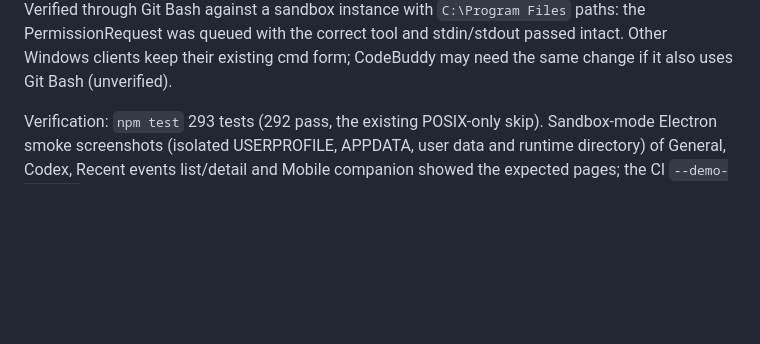
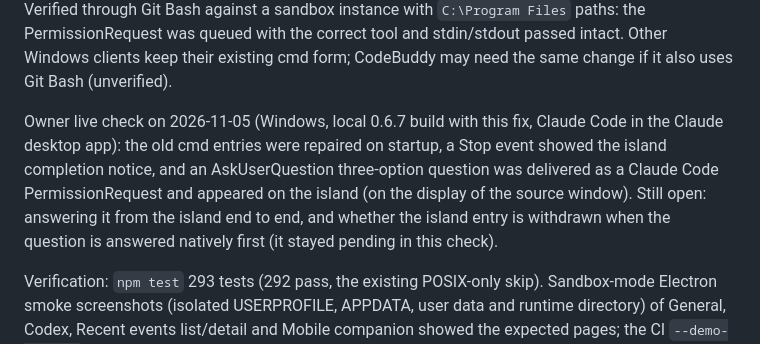
Before and after one commit to DaliBerr/Vibe-Halo, a Markdown page: HANDOFF.md, the part around the change. Rendered like a GitHub page; blank space fills up the shorter version.

Commit message:
Record live Claude Code hook check on Windows

```diff
--- a/HANDOFF.md
+++ b/HANDOFF.md
@@ -53,6 +53,15 @@ instance with `C:\Program Files` paths: the PermissionRequest was queued with
 the correct tool and stdin/stdout passed intact. Other Windows clients keep
 their existing cmd form; CodeBuddy may need the same change if it also uses
 Git Bash (unverified).
+
+Owner live check on 2026-11-05 (Windows, local 0.6.7 build with this fix,
+Claude Code in the Claude desktop app): the old cmd entries were repaired on
+startup, a Stop event showed the island completion notice, and an
+AskUserQuestion three-option question was delivered as a Claude Code
+PermissionRequest and appeared on the island (on the display of the source
+window). Still open: answering it from the island end to end, and whether the
+island entry is withdrawn when the question is answered natively first (it
+stayed pending in this check).
 
 Verification: `npm test` 293 tests (292 pass, the existing POSIX-only skip).
 Sandbox-mode Electron smoke screenshots (isolated USERPROFILE, APPDATA, user
```
